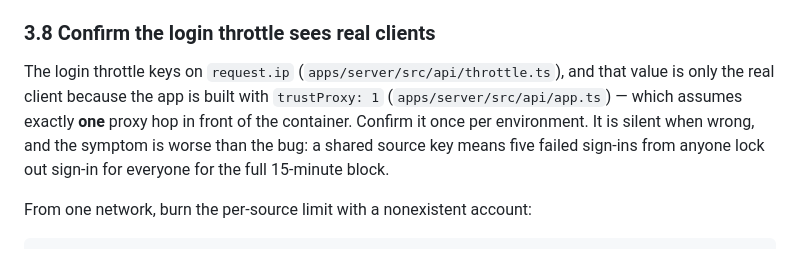
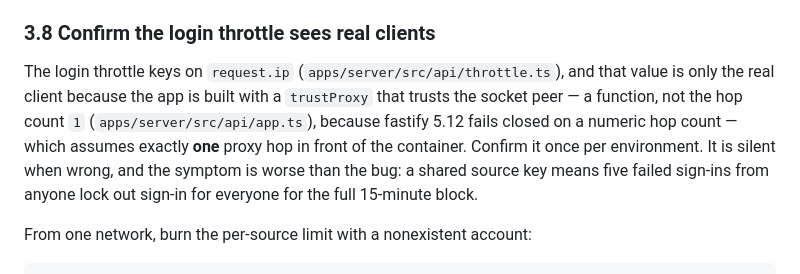
Before and after one commit to gjpgabayeron/komyuter, a Markdown page: docs/DEPLOY.md, the part around the change. GitHub-like rendering.

```diff
--- a/docs/DEPLOY.md
+++ b/docs/DEPLOY.md
@@ -297,10 +297,11 @@ Repeat with `--environment production` and `source.branch main`, plus the approv
 ### 3.8 Confirm the login throttle sees real clients
 
 The login throttle keys on `request.ip` (`apps/server/src/api/throttle.ts`), and that value is only the
-real client because the app is built with `trustProxy: 1` (`apps/server/src/api/app.ts`) — which assumes
-exactly **one** proxy hop in front of the container. Confirm it once per environment. It is silent when
-wrong, and the symptom is worse than the bug: a shared source key means five failed sign-ins from anyone
-lock out sign-in for everyone for the full 15-minute block.
+real client because the app is built with a `trustProxy` that trusts the socket peer — a function, not
+the hop count `1` (`apps/server/src/api/app.ts`), because fastify 5.12 fails closed on a numeric hop
+count — which assumes exactly **one** proxy hop in front of the container. Confirm it once per
+environment. It is silent when wrong, and the symptom is worse than the bug: a shared source key means
+five failed sign-ins from anyone lock out sign-in for everyone for the full 15-minute block.
 
 From one network, burn the per-source limit with a nonexistent account:
 
```
Also changed, not shown: AGENTS.md (+1 -1 lines), docs/SECURITY.md (+66 -28 lines).
